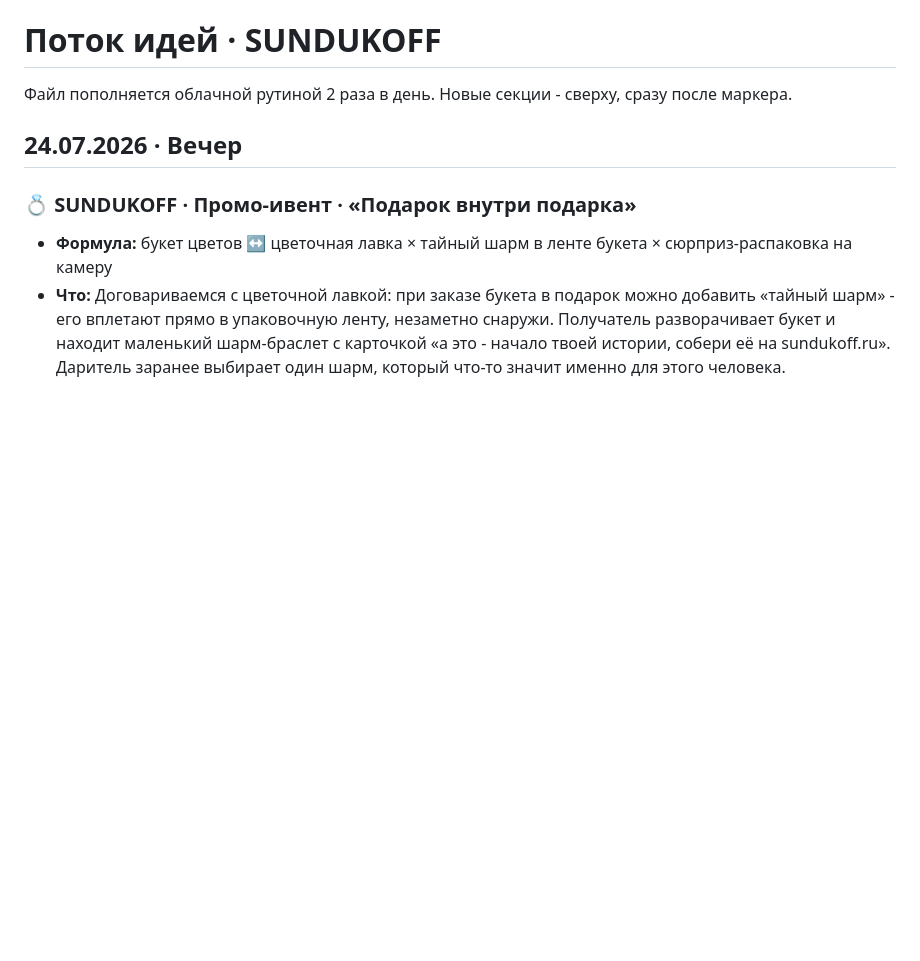
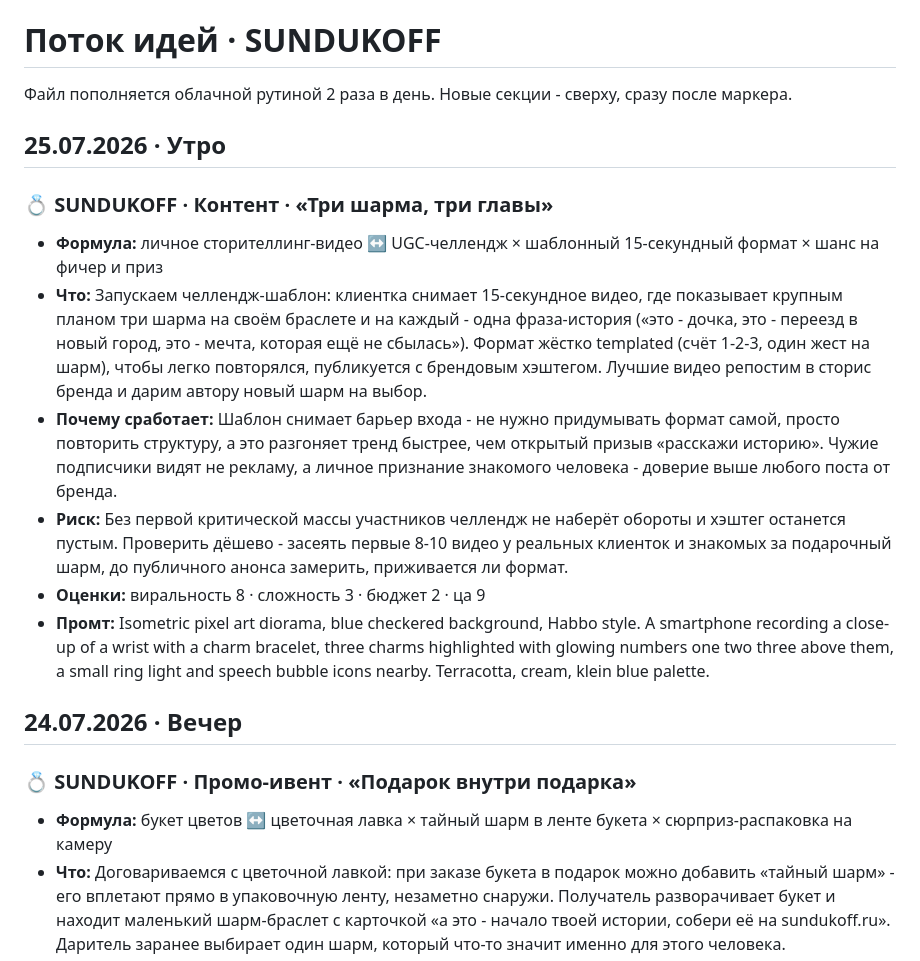
Before and after one commit to rahamarketing01-bit/sundukoff-ideas, a Markdown page: ideas.md, the part around the change. Rendered like a GitHub page; blank space fills up the shorter version.

Commit message:
Добавить идею утро 25.07.2026

```diff
--- a/ideas.md
+++ b/ideas.md
@@ -3,6 +3,16 @@
 Файл пополняется облачной рутиной 2 раза в день. Новые секции - сверху, сразу после маркера.
 
 <!--FEED_START-->
+
+## 25.07.2026 · Утро
+
+### 💍 SUNDUKOFF · Контент · «Три шарма, три главы»
+- **Формула:** личное сторителлинг-видео ↔ UGC-челлендж × шаблонный 15-секундный формат × шанс на фичер и приз
+- **Что:** Запускаем челлендж-шаблон: клиентка снимает 15-секундное видео, где показывает крупным планом три шарма на своём браслете и на каждый - одна фраза-история («это - дочка, это - переезд в новый город, это - мечта, которая ещё не сбылась»). Формат жёстко templated (счёт 1-2-3, один жест на шарм), чтобы легко повторялся, публикуется с брендовым хэштегом. Лучшие видео репостим в сторис бренда и дарим автору новый шарм на выбор.
+- **Почему сработает:** Шаблон снимает барьер входа - не нужно придумывать формат самой, просто повторить структуру, а это разгоняет тренд быстрее, чем открытый призыв «расскажи историю». Чужие подписчики видят не рекламу, а личное признание знакомого человека - доверие выше любого поста от бренда.
+- **Риск:** Без первой критической массы участников челлендж не наберёт обороты и хэштег останется пустым. Проверить дёшево - засеять первые 8-10 видео у реальных клиенток и знакомых за подарочный шарм, до публичного анонса замерить, приживается ли формат.
+- **Оценки:** виральность 8 · сложность 3 · бюджет 2 · ца 9
+- **Промт:** Isometric pixel art diorama, blue checkered background, Habbo style. A smartphone recording a close-up of a wrist with a charm bracelet, three charms highlighted with glowing numbers one two three above them, a small ring light and speech bubble icons nearby. Terracotta, cream, klein blue palette.
 
 ## 24.07.2026 · Вечер
 
```
